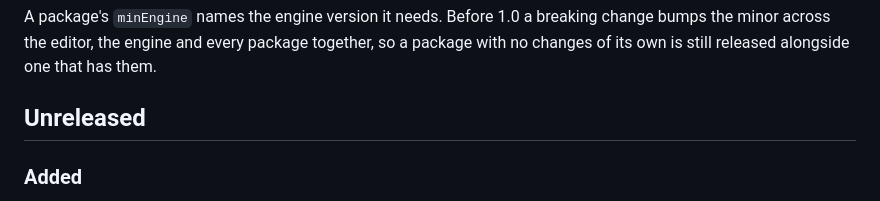
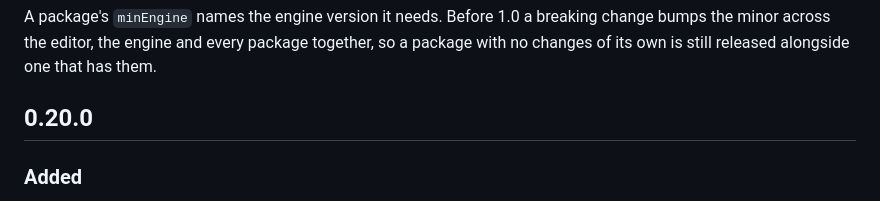
Before and after one commit to dekiengine/deki-i2c, a Markdown page: CHANGELOG.md, the part around the change. Rendered like a GitHub page.

Commit message:
0.20.0
- CHANGELOG section 0.20.0

Co-Authored-By: Claude Opus 5.5 <noreply@anthropic.com>

```diff
--- a/CHANGELOG.md
+++ b/CHANGELOG.md
@@ -8,7 +8,7 @@ breaking change bumps the minor across the editor, the engine and every
 package together, so a package with no changes of its own is still released
 alongside one that has them.
 
-## Unreleased
+## 0.20.0
 
 ### Added
 - **`IDekiI2C::WriteRead(addr, tx, txLen, rx, rxLen)`** and
```
